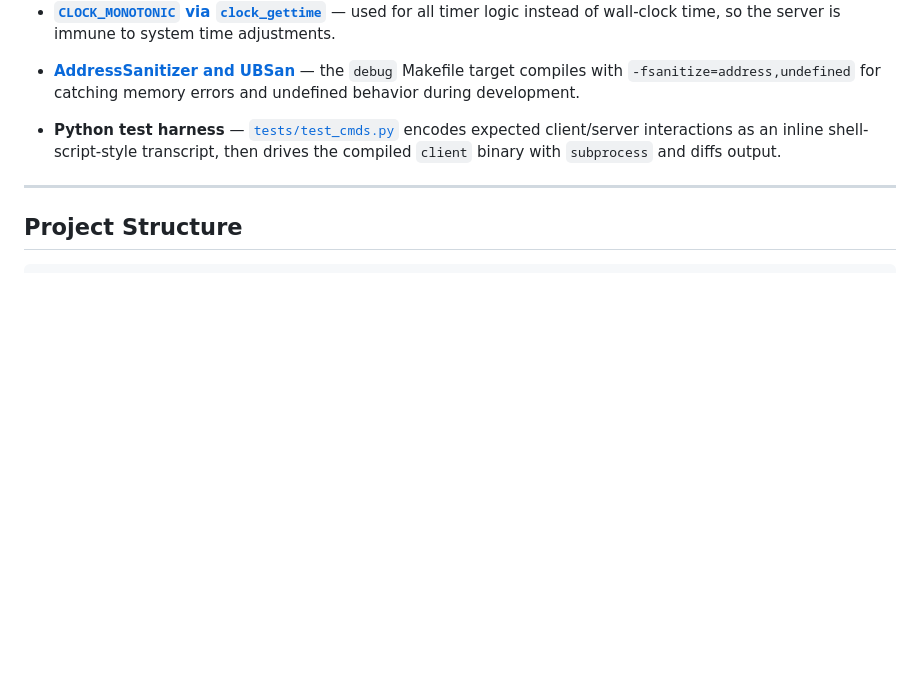
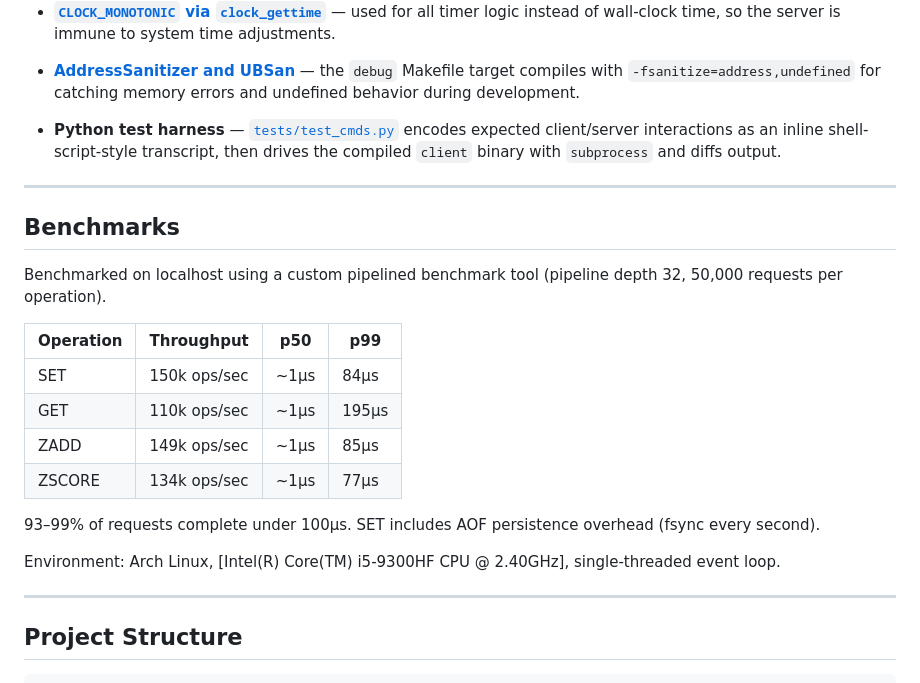
Before and after one commit to ovenpickled/flux-db, a Markdown page: README.md, the part around the change. Drawn GitHub-style; blank space fills up the shorter version.

````diff
--- a/README.md
+++ b/README.md
@@ -66,6 +66,25 @@ The server handles multiple concurrent clients over TCP using a non-blocking, ev
 
 ---
 
+## Benchmarks
+
+Benchmarked on localhost using a custom pipelined benchmark tool
+(pipeline depth 32, 50,000 requests per operation).
+
+| Operation | Throughput    | p50  | p99   |
+|-----------|--------------|------|-------|
+| SET       | 150k ops/sec | ~1µs | 84µs  |
+| GET       | 110k ops/sec | ~1µs | 195µs |
+| ZADD      | 149k ops/sec | ~1µs | 85µs  |
+| ZSCORE    | 134k ops/sec | ~1µs | 77µs  |
+
+93–99% of requests complete under 100µs.
+SET includes AOF persistence overhead (fsync every second).
+
+Environment: Arch Linux, [Intel(R) Core(TM) i5-9300HF CPU @ 2.40GHz], single-threaded event loop.
+
+---
+
 ## Project Structure
 
 ```
````
